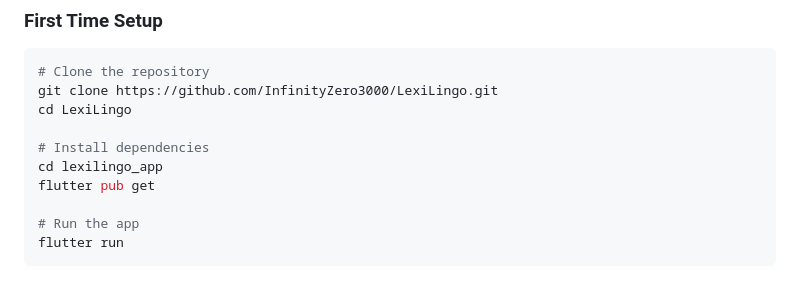
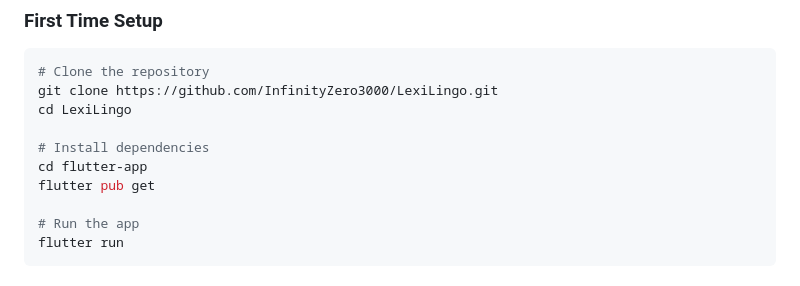
Before and after one commit to InfinityZero3000/LexiLingo, a Markdown page: CONTRIBUTING.md, the part around the change. Drawn GitHub-style.

```diff
--- a/CONTRIBUTING.md
+++ b/CONTRIBUTING.md
@@ -26,7 +26,7 @@ git clone https://github.com/InfinityZero3000/LexiLingo.git
 cd LexiLingo
 
 # Install dependencies
-cd lexilingo_app
+cd flutter-app
 flutter pub get
 
 # Run the app
```
Also changed, not shown: README.md (+3 -3 lines).
